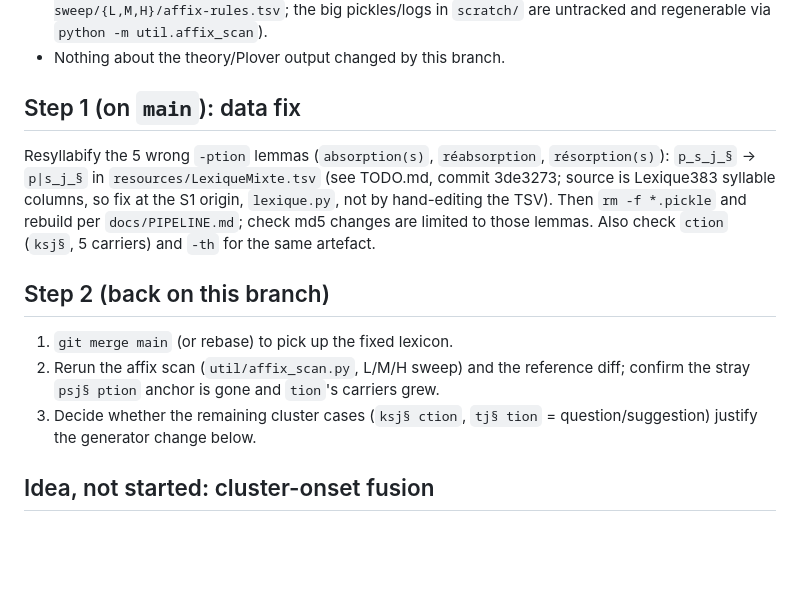
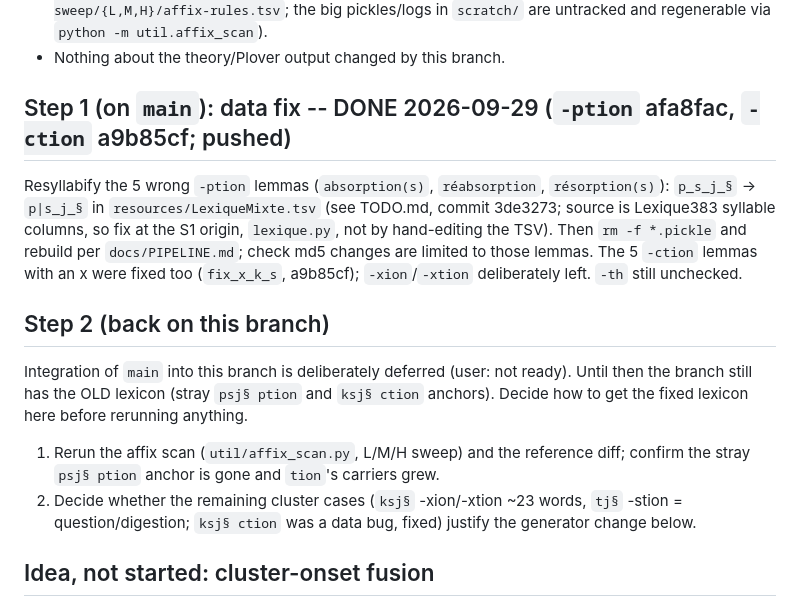
Before and after one commit to jf5pier/stenalgo, a Markdown page: RESUME_2026-09-29-affix-after-lexicon-fix.md, the part around the change. Rendered like a GitHub page; blank space fills up the shorter version.

Commit message:
Resume note: lexicon fixes done on main, integration into this branch deferred
Co-Authored-By: Claude Sonnet 5.5 <noreply@anthropic.com>

```diff
--- a/RESUME_2026-09-29-affix-after-lexicon-fix.md
+++ b/RESUME_2026-09-29-affix-after-lexicon-fix.md
@@ -13,18 +13,20 @@ reference comparison"). Work paused here to fix lexicon data on `main`, then ret
   big pickles/logs in `scratch/` are untracked and regenerable via `python -m util.affix_scan`).
 - Nothing about the theory/Plover output changed by this branch.
 
-## Step 1 (on `main`): data fix
+## Step 1 (on `main`): data fix -- DONE 2026-09-29 (`-ption` afa8fac, `-ction` a9b85cf; pushed)
 Resyllabify the 5 wrong `-ption` lemmas (`absorption(s)`, `réabsorption`, `résorption(s)`):
 `p_s_j_§` -> `p|s_j_§` in `resources/LexiqueMixte.tsv` (see TODO.md, commit 3de3273; source is
 Lexique383 syllable columns, so fix at the S1 origin, `lexique.py`, not by hand-editing the TSV).
 Then `rm -f *.pickle` and rebuild per `docs/PIPELINE.md`; check md5 changes are limited to those
-lemmas. Also check `ction` (`ksj§`, 5 carriers) and `-th` for the same artefact.
+lemmas. The 5 `-ction` lemmas with an x were fixed too (`fix_x_k_s`, a9b85cf); `-xion`/`-xtion` deliberately left. `-th` still unchecked.
 
 ## Step 2 (back on this branch)
-1. `git merge main` (or rebase) to pick up the fixed lexicon.
-2. Rerun the affix scan (`util/affix_scan.py`, L/M/H sweep) and the reference diff; confirm the
+Integration of `main` into this branch is deliberately deferred (user: not ready). Until then the
+branch still has the OLD lexicon (stray `psj§ ption` and `ksj§ ction` anchors). Decide how to get
+the fixed lexicon here before rerunning anything.
+1. Rerun the affix scan (`util/affix_scan.py`, L/M/H sweep) and the reference diff; confirm the
    stray `psj§ ption` anchor is gone and `tion`'s carriers grew.
-3. Decide whether the remaining cluster cases (`ksj§ ction`, `tj§ tion` = question/suggestion)
+2. Decide whether the remaining cluster cases (`ksj§` -xion/-xtion ~23 words, `tj§` -stion = question/digestion; `ksj§ ction` was a data bug, fixed)
    justify the generator change below.
 
 ## Idea, not started: cluster-onset fusion
```
